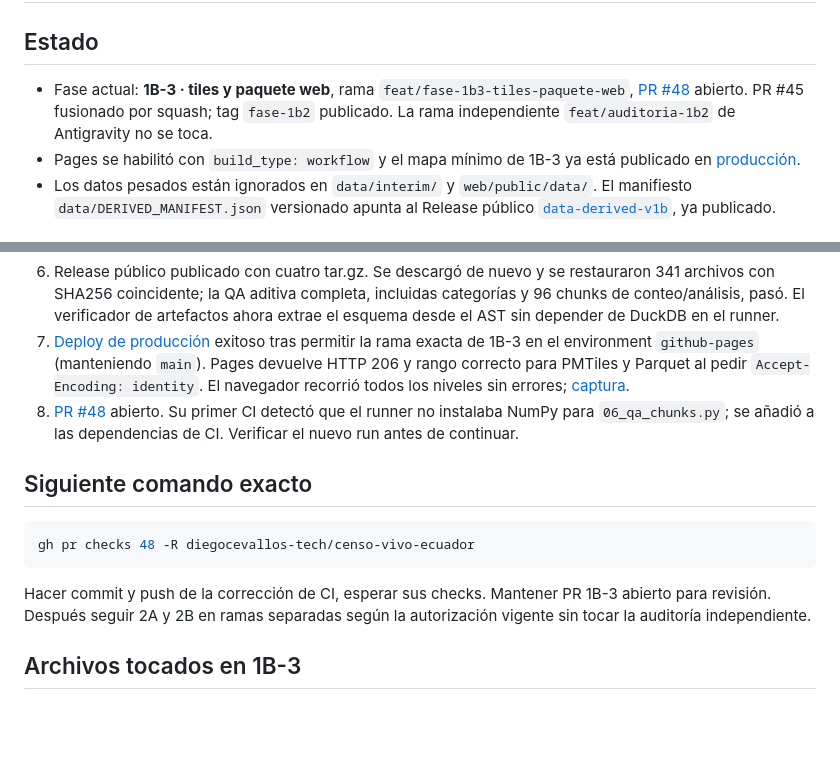
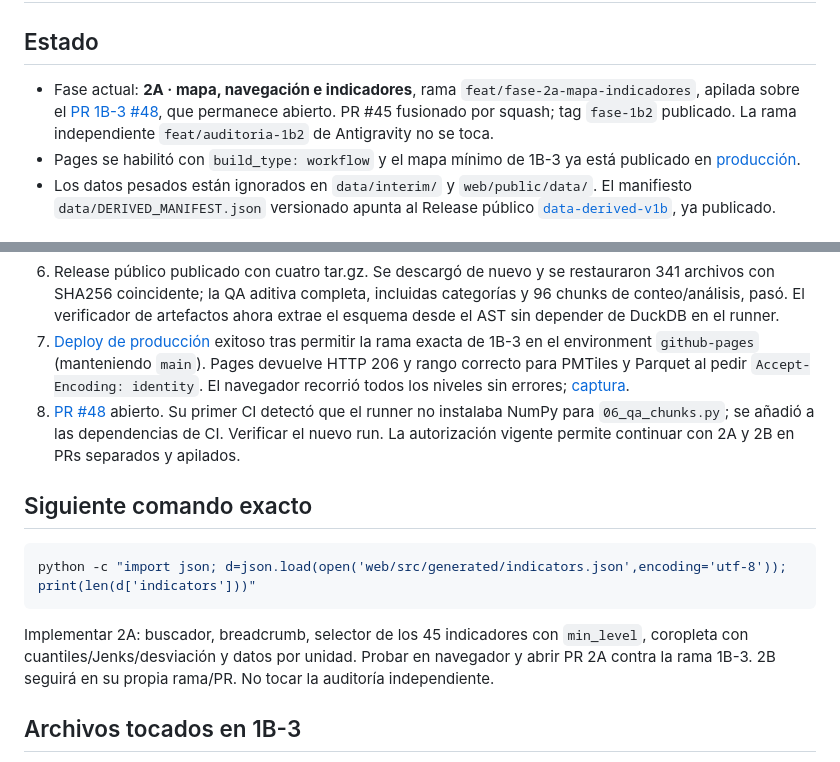
Before and after one commit to diegocevallos-tech/censo-vivo-ecuador, a Markdown page: HANDOFF.md, 2 parts joined by grey strips. Drawn GitHub-style; blank space fills up the shorter version.

Commit message:
docs: iniciar fase 2A sobre el PR cartográfico

````diff
--- a/HANDOFF.md
+++ b/HANDOFF.md
@@ -2,7 +2,7 @@
 
 ## Estado
 
-- Fase actual: **1B-3 · tiles y paquete web**, rama `feat/fase-1b3-tiles-paquete-web`, [PR #48](https://github.com/diegocevallos-tech/censo-vivo-ecuador/pull/48) abierto. PR #45 fusionado por squash; tag `fase-1b2` publicado. La rama independiente `feat/auditoria-1b2` de Antigravity no se toca.
+- Fase actual: **2A · mapa, navegación e indicadores**, rama `feat/fase-2a-mapa-indicadores`, apilada sobre el [PR 1B-3 #48](https://github.com/diegocevallos-tech/censo-vivo-ecuador/pull/48), que permanece abierto. PR #45 fusionado por squash; tag `fase-1b2` publicado. La rama independiente `feat/auditoria-1b2` de Antigravity no se toca.
 - Pages se habilitó con `build_type: workflow` y el mapa mínimo de 1B-3 ya está publicado en [producción](https://diegocevallos-tech.github.io/censo-vivo-ecuador/).
 - Los datos pesados están ignorados en `data/interim/` y `web/public/data/`. El manifiesto `data/DERIVED_MANIFEST.json` versionado apunta al Release público [`data-derived-v1b`](https://github.com/diegocevallos-tech/censo-vivo-ecuador/releases/tag/data-derived-v1b), ya publicado.
 
@@ -15,15 +15,15 @@
 5. Mapa mínimo multinivel renderizado en prueba local; se corrigió el worker de MapLibre v6. CARTO Dark Matter respondió «API key required», por lo que se usa fondo oscuro propio. [Captura](docs/qa/fase1b3_mapa.png) e [informe](docs/fase1b3_report.md).
 6. Release público publicado con cuatro tar.gz. Se descargó de nuevo y se restauraron 341 archivos con SHA256 coincidente; la QA aditiva completa, incluidas categorías y 96 chunks de conteo/análisis, pasó. El verificador de artefactos ahora extrae el esquema desde el AST sin depender de DuckDB en el runner.
 7. [Deploy de producción](https://github.com/diegocevallos-tech/censo-vivo-ecuador/actions/runs/36185327073) exitoso tras permitir la rama exacta de 1B-3 en el environment `github-pages` (manteniendo `main`). Pages devuelve HTTP 206 y rango correcto para PMTiles y Parquet al pedir `Accept-Encoding: identity`. El navegador recorrió todos los niveles sin errores; [captura](docs/qa/fase1b3_pages.png).
-8. [PR #48](https://github.com/diegocevallos-tech/censo-vivo-ecuador/pull/48) abierto. Su primer CI detectó que el runner no instalaba NumPy para `06_qa_chunks.py`; se añadió a las dependencias de CI. Verificar el nuevo run antes de continuar.
+8. [PR #48](https://github.com/diegocevallos-tech/censo-vivo-ecuador/pull/48) abierto. Su primer CI detectó que el runner no instalaba NumPy para `06_qa_chunks.py`; se añadió a las dependencias de CI. Verificar el nuevo run. La autorización vigente permite continuar con 2A y 2B en PRs separados y apilados.
 
 ## Siguiente comando exacto
 
 ```sh
-gh pr checks 48 -R diegocevallos-tech/censo-vivo-ecuador
+python -c "import json; d=json.load(open('web/src/generated/indicators.json',encoding='utf-8')); print(len(d['indicators']))"
 ```
 
-Hacer commit y push de la corrección de CI, esperar sus checks. Mantener PR 1B-3 abierto para revisión. Después seguir 2A y 2B en ramas separadas según la autorización vigente sin tocar la auditoría independiente.
+Implementar 2A: buscador, breadcrumb, selector de los 45 indicadores con `min_level`, coropleta con cuantiles/Jenks/desviación y datos por unidad. Probar en navegador y abrir PR 2A contra la rama 1B-3. 2B seguirá en su propia rama/PR. No tocar la auditoría independiente.
 
 ## Archivos tocados en 1B-3
 
````
